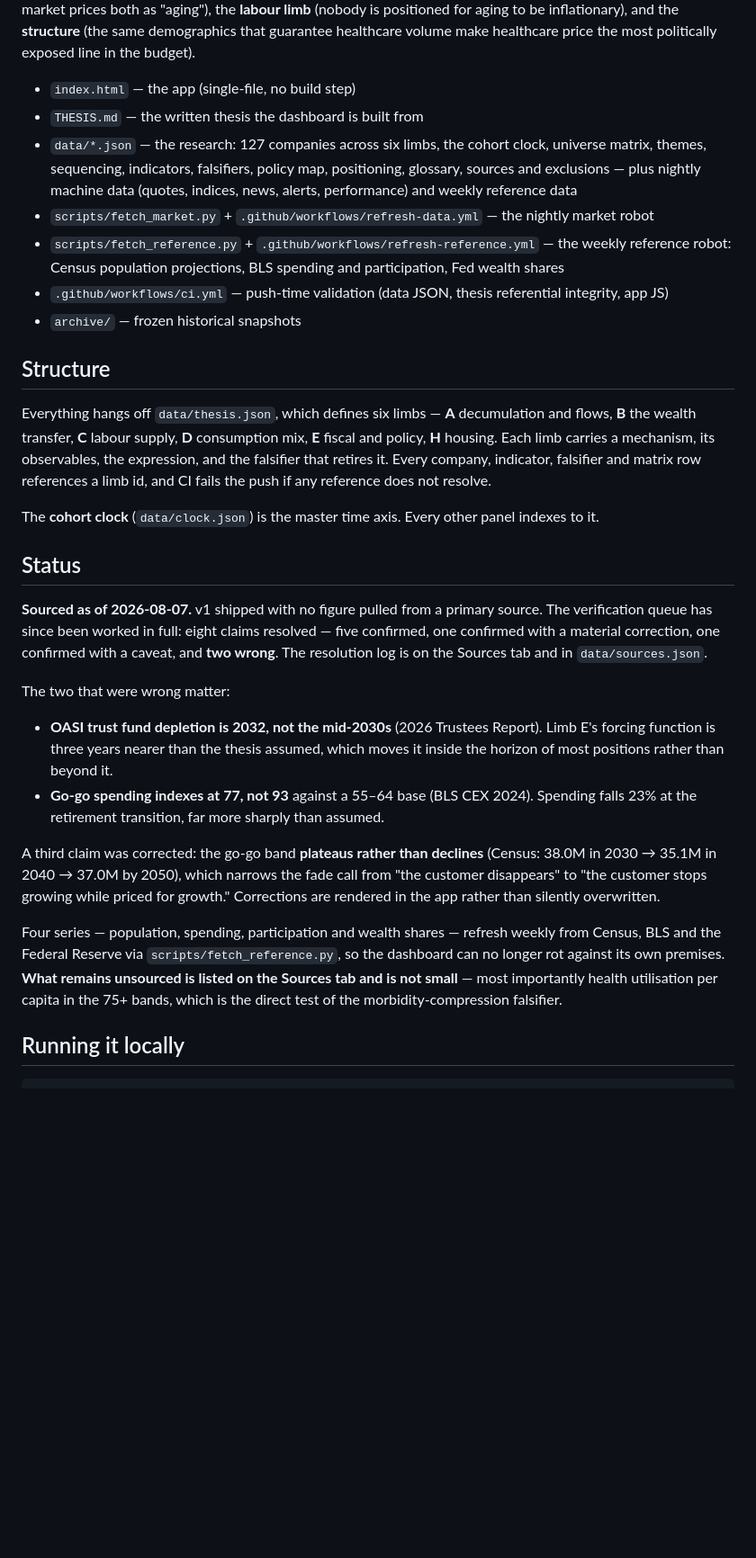
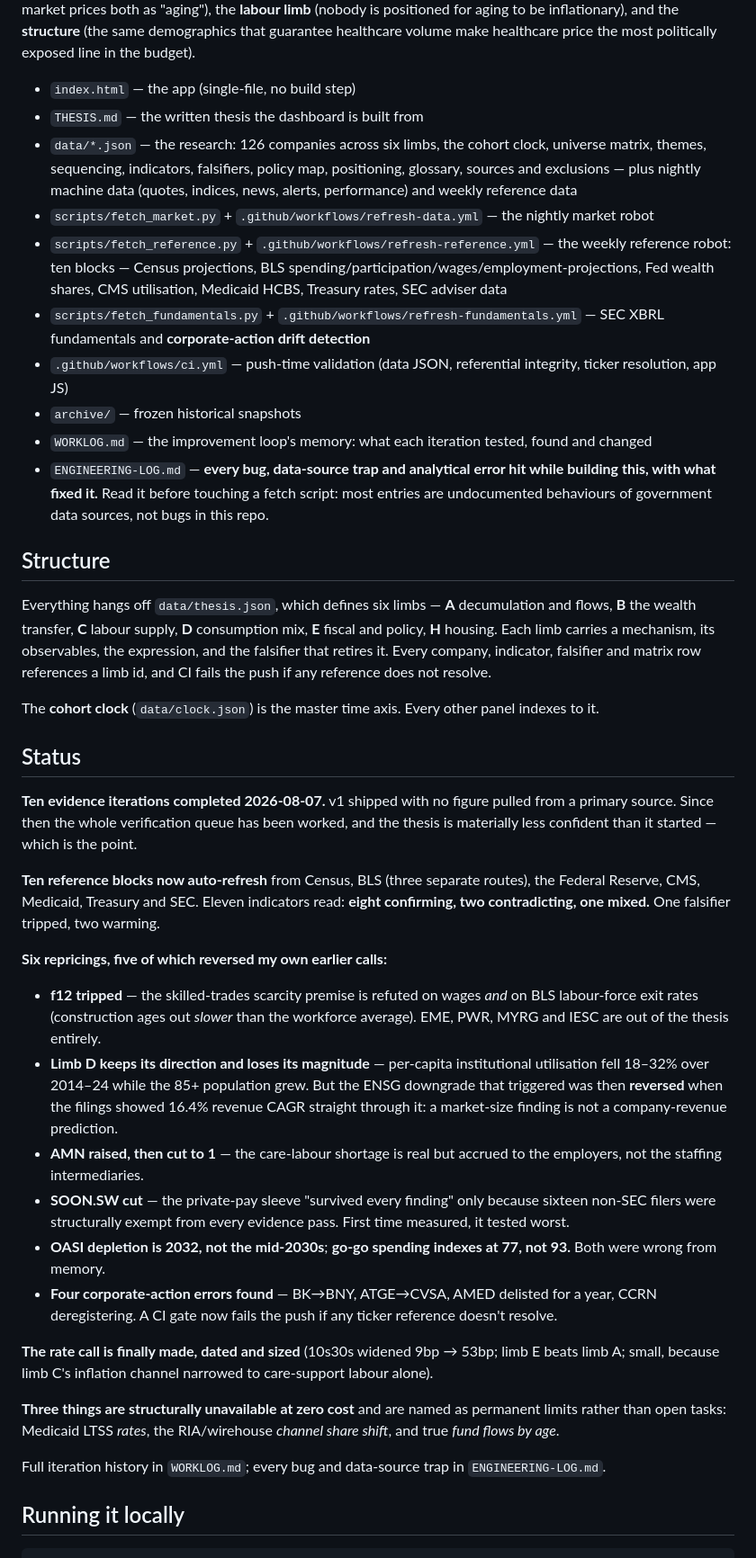
Before and after one commit to joeedessa/boomerification-research, a Markdown page: README.md, the part around one of its changes. Shown at 90% size. Drawn GitHub-style; blank space fills up the shorter version.

```diff
--- a/README.md
+++ b/README.md
@@ -8,11 +8,14 @@ The thesis is not that the population is aging — that has been forecastable si
 
 - `index.html` — the app (single-file, no build step)
 - `THESIS.md` — the written thesis the dashboard is built from
-- `data/*.json` — the research: 127 companies across six limbs, the cohort clock, universe matrix, themes, sequencing, indicators, falsifiers, policy map, positioning, glossary, sources and exclusions — plus nightly machine data (quotes, indices, news, alerts, performance) and weekly reference data
+- `data/*.json` — the research: 126 companies across six limbs, the cohort clock, universe matrix, themes, sequencing, indicators, falsifiers, policy map, positioning, glossary, sources and exclusions — plus nightly machine data (quotes, indices, news, alerts, performance) and weekly reference data
 - `scripts/fetch_market.py` + `.github/workflows/refresh-data.yml` — the nightly market robot
-- `scripts/fetch_reference.py` + `.github/workflows/refresh-reference.yml` — the weekly reference robot: Census population projections, BLS spending and participation, Fed wealth shares
-- `.github/workflows/ci.yml` — push-time validation (data JSON, thesis referential integrity, app JS)
+- `scripts/fetch_reference.py` + `.github/workflows/refresh-reference.yml` — the weekly reference robot: ten blocks — Census projections, BLS spending/participation/wages/employment-projections, Fed wealth shares, CMS utilisation, Medicaid HCBS, Treasury rates, SEC adviser data
+- `scripts/fetch_fundamentals.py` + `.github/workflows/refresh-fundamentals.yml` — SEC XBRL fundamentals and **corporate-action drift detection**
+- `.github/workflows/ci.yml` — push-time validation (data JSON, referential integrity, ticker resolution, app JS)
 - `archive/` — frozen historical snapshots
+- `WORKLOG.md` — the improvement loop's memory: what each iteration tested, found and changed
+- `ENGINEERING-LOG.md` — **every bug, data-source trap and analytical error hit while building this, with what fixed it.** Read it before touching a fetch script: most entries are undocumented behaviours of government data sources, not bugs in this repo.
 
 ## Structure
 
@@ -22,16 +25,24 @@ The **cohort clock** (`data/clock.json`) is the master time axis. Every other pa
 
 ## Status
 
-**Sourced as of 2026-08-07.** v1 shipped with no figure pulled from a primary source. The verification queue has since been worked in full: eight claims resolved — five confirmed, one confirmed with a material correction, one confirmed with a caveat, and **two wrong**. The resolution log is on the Sources tab and in `data/sources.json`.
+**Ten evidence iterations completed 2026-08-07.** v1 shipped with no figure pulled from a primary source. Since then the whole verification queue has been worked, and the thesis is materially less confident than it started — which is the point.
 
-The two that were wrong matter:
+**Ten reference blocks now auto-refresh** from Census, BLS (three separate routes), the Federal Reserve, CMS, Medicaid, Treasury and SEC. Eleven indicators read: **eight confirming, two contradicting, one mixed.** One falsifier tripped, two warming.
 
-- **OASI trust fund depletion is 2032, not the mid-2030s** (2026 Trustees Report). Limb E's forcing function is three years nearer than the thesis assumed, which moves it inside the horizon of most positions rather than beyond it.
-- **Go-go spending indexes at 77, not 93** against a 55–64 base (BLS CEX 2024). Spending falls 23% at the retirement transition, far more sharply than assumed.
+**Six repricings, five of which reversed my own earlier calls:**
 
-A third claim was corrected: the go-go band **plateaus rather than declines** (Census: 38.0M in 2030 → 35.1M in 2040 → 37.0M by 2050), which narrows the fade call from "the customer disappears" to "the customer stops growing while priced for growth." Corrections are rendered in the app rather than silently overwritten.
+- **f12 tripped** — the skilled-trades scarcity premise is refuted on wages *and* on BLS labour-force exit rates (construction ages out *slower* than the workforce average). EME, PWR, MYRG and IESC are out of the thesis entirely.
+- **Limb D keeps its direction and loses its magnitude** — per-capita institutional utilisation fell 18–32% over 2014–24 while the 85+ population grew. But the ENSG downgrade that triggered was then **reversed** when the filings showed 16.4% revenue CAGR straight through it: a market-size finding is not a company-revenue prediction.
+- **AMN raised, then cut to 1** — the care-labour shortage is real but accrued to the employers, not the staffing intermediaries.
+- **SOON.SW cut** — the private-pay sleeve "survived every finding" only because sixteen non-SEC filers were structurally exempt from every evidence pass. First time measured, it tested worst.
+- **OASI depletion is 2032, not the mid-2030s**; **go-go spending indexes at 77, not 93.** Both were wrong from memory.
+- **Four corporate-action errors found** — BK→BNY, ATGE→CVSA, AMED delisted for a year, CCRN deregistering. A CI gate now fails the push if any ticker reference doesn't resolve.
 
-Four series — population, spending, participation and wealth shares — refresh weekly from Census, BLS and the Federal Reserve via `scripts/fetch_reference.py`, so the dashboard can no longer rot against its own premises. **What remains unsourced is listed on the Sources tab and is not small** — most importantly health utilisation per capita in the 75+ bands, which is the direct test of the morbidity-compression falsifier.
+**The rate call is finally made, dated and sized** (10s30s widened 9bp → 53bp; limb E beats limb A; small, because limb C's inflation channel narrowed to care-support labour alone).
+
+**Three things are structurally unavailable at zero cost** and are named as permanent limits rather than open tasks: Medicaid LTSS *rates*, the RIA/wirehouse *channel share shift*, and true *fund flows by age*.
+
+Full iteration history in `WORKLOG.md`; every bug and data-source trap in `ENGINEERING-LOG.md`.
 
 ## Running it locally
 
```
Also changed, not shown: other parts of README.md (+1 -1 lines), ENGINEERING-LOG.md (added, +207 -0 lines), WORKLOG.md (+4 -0 lines).
